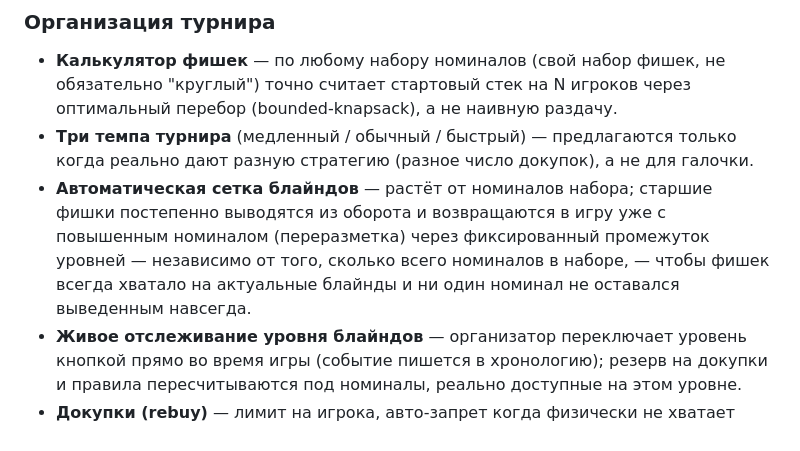
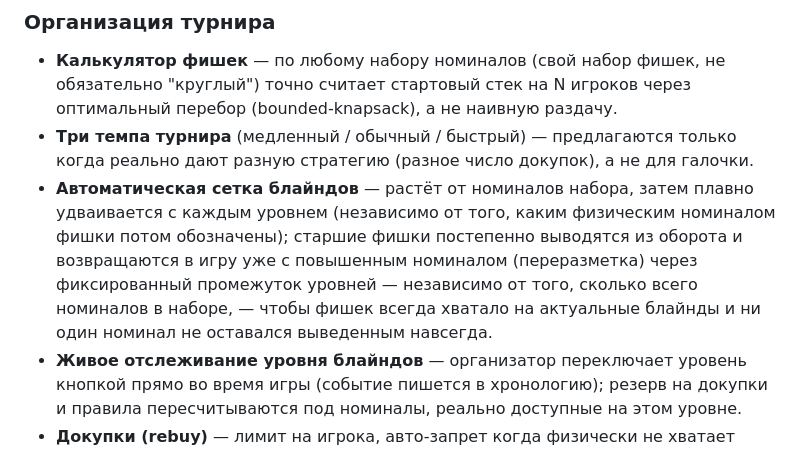
Before and after one commit to sp0keen/poker-league-bot, a Markdown page: README.md, the part around the change. Drawn GitHub-style.

Commit message:
Document smooth blind doubling in README

```diff
--- a/README.md
+++ b/README.md
@@ -17,7 +17,7 @@ npm start
 ### Организация турнира
 - **Калькулятор фишек** — по любому набору номиналов (свой набор фишек, не обязательно "круглый") точно считает стартовый стек на N игроков через оптимальный перебор (bounded-knapsack), а не наивную раздачу.
 - **Три темпа турнира** (медленный / обычный / быстрый) — предлагаются только когда реально дают разную стратегию (разное число докупок), а не для галочки.
-- **Автоматическая сетка блайндов** — растёт от номиналов набора; старшие фишки постепенно выводятся из оборота и возвращаются в игру уже с повышенным номиналом (переразметка) через фиксированный промежуток уровней — независимо от того, сколько всего номиналов в наборе, — чтобы фишек всегда хватало на актуальные блайнды и ни один номинал не оставался выведенным навсегда.
+- **Автоматическая сетка блайндов** — растёт от номиналов набора, затем плавно удваивается с каждым уровнем (независимо от того, каким физическим номиналом фишки потом обозначены); старшие фишки постепенно выводятся из оборота и возвращаются в игру уже с повышенным номиналом (переразметка) через фиксированный промежуток уровней — независимо от того, сколько всего номиналов в наборе, — чтобы фишек всегда хватало на актуальные блайнды и ни один номинал не оставался выведенным навсегда.
 - **Живое отслеживание уровня блайндов** — организатор переключает уровень кнопкой прямо во время игры (событие пишется в хронологию); резерв на докупки и правила пересчитываются под номиналы, реально доступные на этом уровне.
 - **Докупки (rebuy)** — лимит на игрока, авто-запрет когда физически не хватает фишек в наборе или когда докупки закрыты по регламенту турнира (последние уровни блайндов).
 - **Добавление игрока в процессе турнира** (late registration) — стек новому игроку собирается из фактического остатка набора (как докупка, а не клон стартового стека); банк, призовые и очки за место автоматически пересчитываются под новое число игроков.
```
